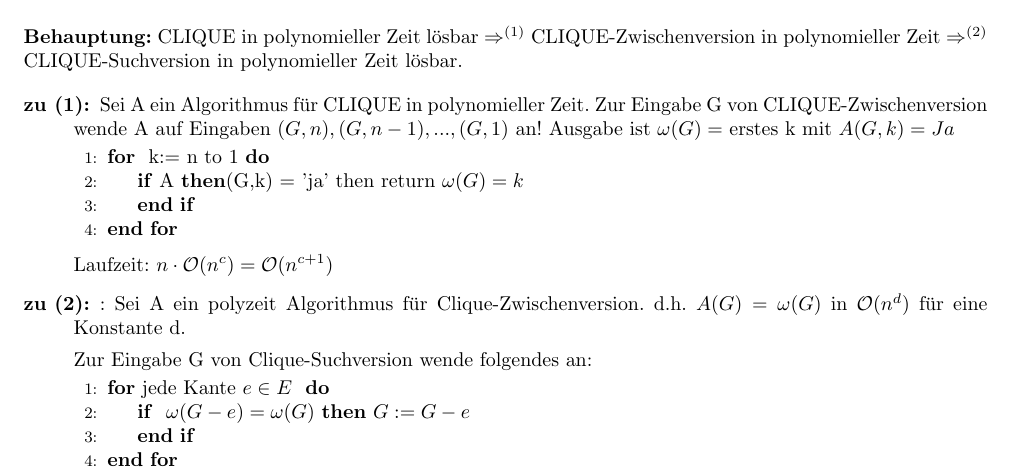
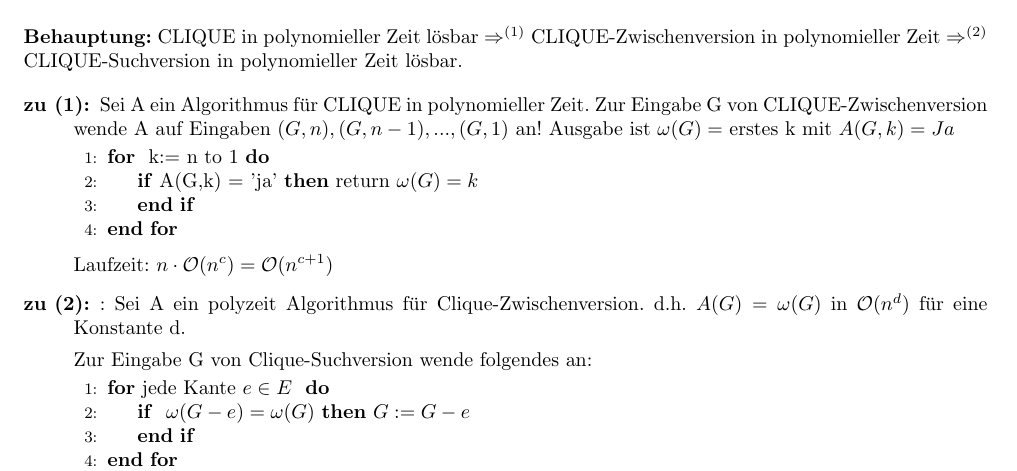
Before and after one commit to Obererpel/Zusammenfassung-Kryptographie, a LaTeX document (Kryptographie.tex): part of page 3 of 12, cut so that both start at the same text. Compiled offline with pdfLaTeX.

Commit message:
Korrektur Algorithmus CLIQUE -> CLIQUE-Suchversion

```diff
--- a/Kryptographie.tex
+++ b/Kryptographie.tex
@@ -161,8 +161,8 @@ Ausgabe ist $\omega (G) =$ erstes k mit $A(G,k) = Ja$
 
 \begin{algorithmic}[1]
 \For{ k:= n to 1}
-	\If A(G,k) = 'ja'
-	then return $\omega (G) = k $
+	\If {A(G,k) = 'ja'}
+		return $\omega (G) = k $
 	\EndIf
 \EndFor
 \end{algorithmic}
```
Also changed, not shown: Kryptographie.pdf.
